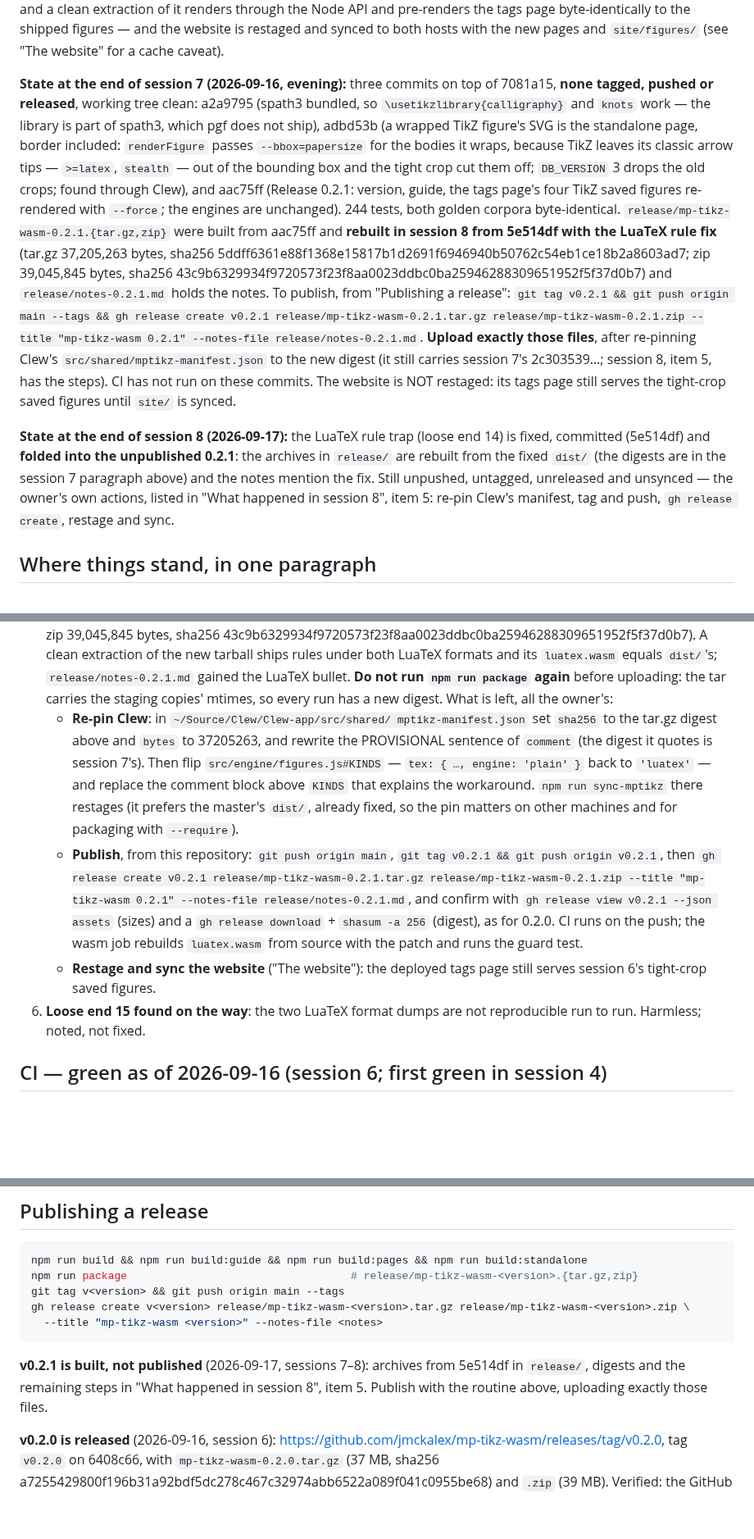
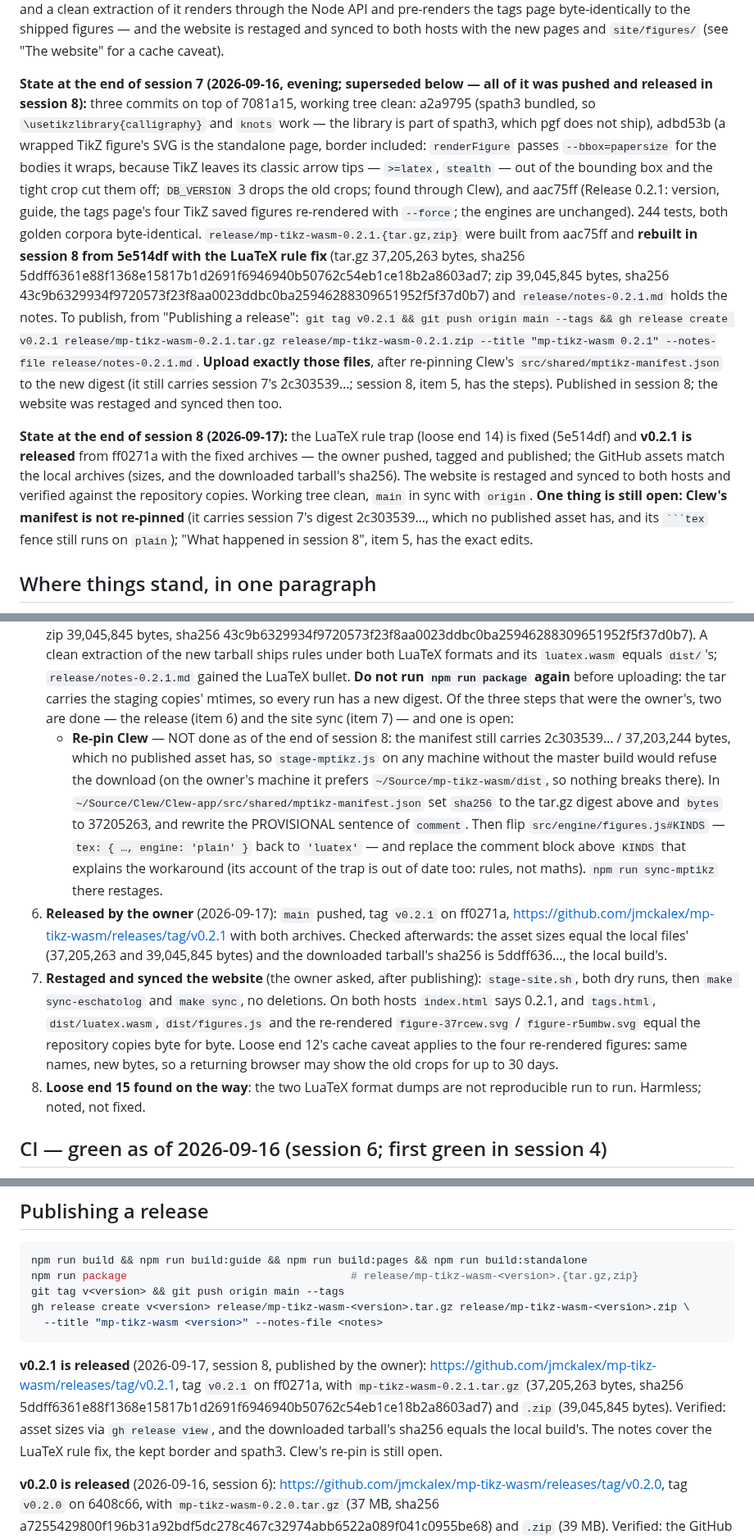
Before and after one commit to jmckalex/mp-tikz-wasm, a Markdown page: HANDOVER.md, 3 parts joined by grey strips. Shown at 82% size. GitHub-like rendering; blank space fills up the shorter version.

Commit message:
HANDOVER: v0.2.1 published, site synced; Clew's re-pin still open
The owner pushed, tagged and published 0.2.1 from ff0271a; the GitHub
assets match the local archives (sizes, and the downloaded tarball's
sha256). The site is restaged and synced to both hosts and checked against
the repository copies. Clew's manifest still carries session 7's digest and
its tex fence still runs on plain — the one open step, with the exact
edits, under session 8 item 5.

Co-Authored-By: Claude Fable 5.1 <noreply@anthropic.com>

`````diff
--- a/HANDOVER.md
+++ b/HANDOVER.md
@@ -19,8 +19,9 @@ through the Node API and pre-renders the tags page byte-identically to the
 shipped figures — and the website is restaged and synced to both hosts with
 the new pages and `site/figures/` (see "The website" for a cache caveat).
 
-**State at the end of session 7 (2026-09-16, evening):** three commits on
-top of 7081a15, **none tagged, pushed or released**, working tree clean:
+**State at the end of session 7 (2026-09-16, evening; superseded below — all
+of it was pushed and released in session 8):** three commits on top of
+7081a15, working tree clean:
 a2a9795 (spath3 bundled, so `\usetikzlibrary{calligraphy}` and `knots`
 work — the library is part of spath3, which pgf does not ship), adbd53b
 (a wrapped TikZ figure's SVG is the standalone page, border included:
@@ -42,17 +43,18 @@ create v0.2.1 release/mp-tikz-wasm-0.2.1.tar.gz
 release/mp-tikz-wasm-0.2.1.zip --title "mp-tikz-wasm 0.2.1" --notes-file
 release/notes-0.2.1.md`. **Upload exactly those files**, after re-pinning
 Clew's `src/shared/mptikz-manifest.json` to the new digest (it still carries
-session 7's 2c303539…; session 8, item 5, has the steps). CI has not run on these
-commits. The website is NOT restaged: its tags page still serves the
-tight-crop saved figures until `site/` is synced.
+session 7's 2c303539…; session 8, item 5, has the steps). Published in session
+8; the website was restaged and synced then too.
 
 **State at the end of session 8 (2026-09-17):** the LuaTeX rule trap (loose
-end 14) is fixed, committed (5e514df) and **folded into the unpublished
-0.2.1**: the archives in `release/` are rebuilt from the fixed `dist/` (the
-digests are in the session 7 paragraph above) and the notes mention the fix.
-Still unpushed, untagged, unreleased and unsynced — the owner's own actions,
-listed in "What happened in session 8", item 5: re-pin Clew's manifest, tag
-and push, `gh release create`, restage and sync.
+end 14) is fixed (5e514df) and **v0.2.1 is released** from ff0271a with the
+fixed archives — the owner pushed, tagged and published; the GitHub assets
+match the local archives (sizes, and the downloaded tarball's sha256). The website is restaged and synced to both hosts and
+verified against the repository copies. Working tree clean, `main` in sync
+with `origin`. **One thing is still open: Clew's manifest is not re-pinned**
+(it carries session 7's digest 2c303539…, which no published asset has, and
+its ```` ```tex ```` fence still runs on `plain`); "What happened in session
+8", item 5, has the exact edits.
 
 ## Where things stand, in one paragraph
 
@@ -327,27 +329,34 @@ text-mode `\hrule` trapped too. Every construct that fails ships a DVI
    and its `luatex.wasm` equals `dist/`'s; `release/notes-0.2.1.md` gained
    the LuaTeX bullet. **Do not run `npm run package` again** before
    uploading: the tar carries the staging copies' mtimes, so every run has a
-   new digest. What is left, all the owner's:
-   - **Re-pin Clew**: in `~/Source/Clew/Clew-app/src/shared/
-     mptikz-manifest.json` set `sha256` to the tar.gz digest above and
-     `bytes` to 37205263, and rewrite the PROVISIONAL sentence of `comment`
-     (the digest it quotes is session 7's). Then flip
-     `src/engine/figures.js#KINDS` — `tex: { …, engine: 'plain' }` back to
-     `'luatex'` — and replace the comment block above `KINDS` that explains
-     the workaround. `npm run sync-mptikz` there restages (it prefers the
-     master's `dist/`, already fixed, so the pin matters on other machines
-     and for packaging with `--require`).
-   - **Publish**, from this repository: `git push origin main`, `git tag
-     v0.2.1 && git push origin v0.2.1`, then `gh release create v0.2.1
-     release/mp-tikz-wasm-0.2.1.tar.gz release/mp-tikz-wasm-0.2.1.zip
-     --title "mp-tikz-wasm 0.2.1" --notes-file release/notes-0.2.1.md`, and
-     confirm with `gh release view v0.2.1 --json assets` (sizes) and a
-     `gh release download` + `shasum -a 256` (digest), as for 0.2.0. CI runs
-     on the push; the wasm job rebuilds `luatex.wasm` from source with the
-     patch and runs the guard test.
-   - **Restage and sync the website** ("The website"): the deployed tags
-     page still serves session 6's tight-crop saved figures.
-6. **Loose end 15 found on the way**: the two LuaTeX format dumps are not
+   new digest. Of the three steps that were the owner's, two are done — the
+   release (item 6) and the site sync (item 7) — and one is open:
+   - **Re-pin Clew** — NOT done as of the end of session 8: the manifest
+     still carries 2c303539… / 37,203,244 bytes, which no published asset
+     has, so `stage-mptikz.js` on any machine without the master build
+     would refuse the download (on the owner's machine it prefers
+     `~/Source/mp-tikz-wasm/dist`, so nothing breaks there). In
+     `~/Source/Clew/Clew-app/src/shared/mptikz-manifest.json` set `sha256`
+     to the tar.gz digest above and `bytes` to 37205263, and rewrite the
+     PROVISIONAL sentence of `comment`. Then flip `src/engine/figures.js#KINDS`
+     — `tex: { …, engine: 'plain' }` back to `'luatex'` — and replace the
+     comment block above `KINDS` that explains the workaround (its account of
+     the trap is out of date too: rules, not maths). `npm run sync-mptikz`
+     there restages.
+6. **Released by the owner** (2026-09-17): `main` pushed, tag `v0.2.1` on
+   ff0271a, <https://github.com/jmckalex/mp-tikz-wasm/releases/tag/v0.2.1>
+   with both archives. Checked afterwards: the asset sizes equal the local
+   files' (37,205,263 and 39,045,845 bytes) and the downloaded tarball's
+   sha256 is 5ddff636…, the local build's.
+7. **Restaged and synced the website** (the owner asked, after publishing):
+   `stage-site.sh`, both dry runs, then `make sync-eschatolog` and
+   `make sync`, no deletions. On both hosts `index.html` says 0.2.1, and
+   `tags.html`, `dist/luatex.wasm`, `dist/figures.js` and the re-rendered
+   `figure-37rcew.svg` / `figure-r5umbw.svg` equal the repository copies
+   byte for byte. Loose end 12's cache caveat applies to the four
+   re-rendered figures: same names, new bytes, so a returning browser may
+   show the old crops for up to 30 days.
+8. **Loose end 15 found on the way**: the two LuaTeX format dumps are not
    reproducible run to run. Harmless; noted, not fixed.
 
 ## CI — green as of 2026-09-16 (session 6; first green in session 4)
@@ -515,10 +524,13 @@ gh release create v<version> release/mp-tikz-wasm-<version>.tar.gz release/mp-ti
   --title "mp-tikz-wasm <version>" --notes-file <notes>
 ```
 
-**v0.2.1 is built, not published** (2026-09-17, sessions 7–8): archives
-from 5e514df in `release/`, digests and the remaining steps in "What happened
-in session 8", item 5. Publish with the routine above, uploading exactly
-those files.
+**v0.2.1 is released** (2026-09-17, session 8, published by the owner):
+<https://github.com/jmckalex/mp-tikz-wasm/releases/tag/v0.2.1>, tag `v0.2.1`
+on ff0271a, with `mp-tikz-wasm-0.2.1.tar.gz` (37,205,263 bytes, sha256
+5ddff6361e88f1368e15817b1d2691f6946940b50762c54eb1ce18b2a8603ad7) and `.zip`
+(39,045,845 bytes). Verified: asset sizes via `gh release view`, and the
+downloaded tarball's sha256 equals the local build's. The notes cover the
+LuaTeX rule fix, the kept border and spath3. Clew's re-pin is still open.
 
 **v0.2.0 is released** (2026-09-16, session 6):
 <https://github.com/jmckalex/mp-tikz-wasm/releases/tag/v0.2.0>, tag `v0.2.0`
`````
Also changed, not shown: other parts of HANDOVER.md (+4 -5 lines).
